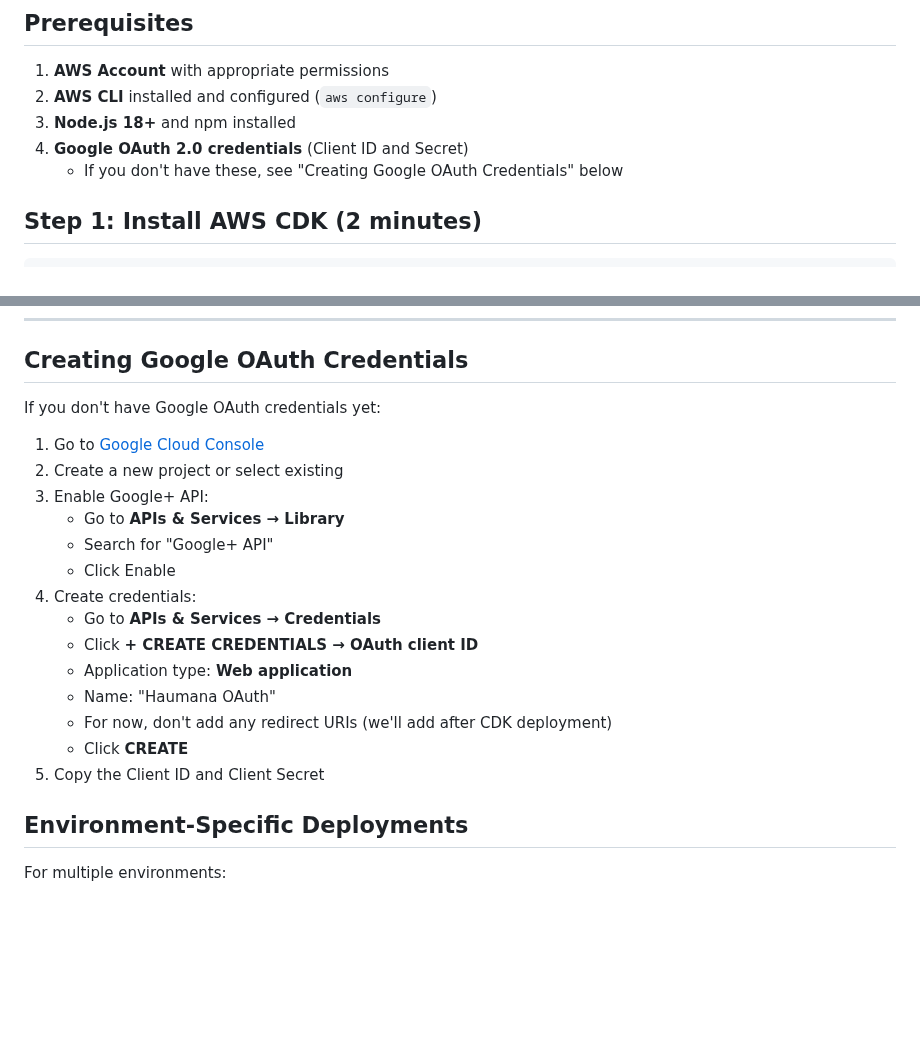
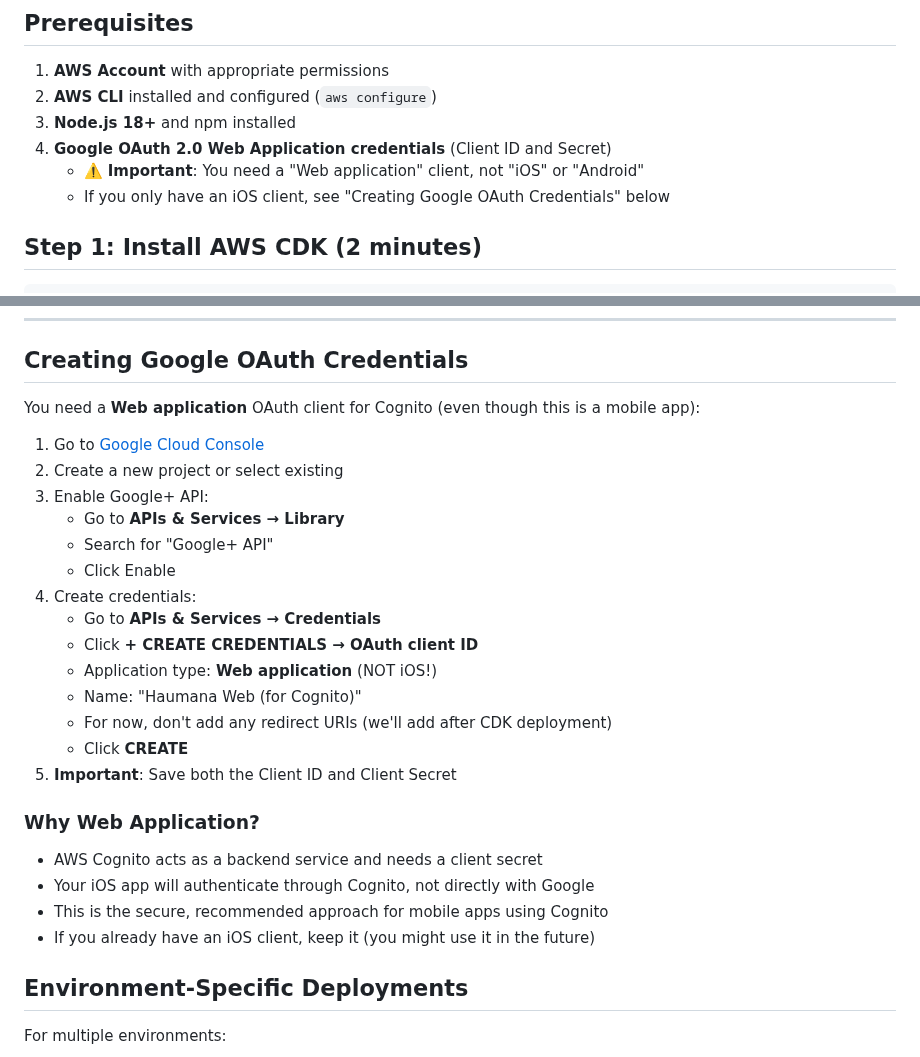
Before and after one commit to dherman/haumana, a Markdown page: aws/QUICKSTART_CDK.md, 2 parts joined by grey strips. GitHub-like rendering; blank space fills up the shorter version.

```diff
--- a/aws/QUICKSTART_CDK.md
+++ b/aws/QUICKSTART_CDK.md
@@ -7,8 +7,9 @@ This guide will have your entire AWS infrastructure deployed in about 25 minutes
 1. **AWS Account** with appropriate permissions
 2. **AWS CLI** installed and configured (`aws configure`)
 3. **Node.js 18+** and npm installed
-4. **Google OAuth 2.0 credentials** (Client ID and Secret)
-   - If you don't have these, see "Creating Google OAuth Credentials" below
+4. **Google OAuth 2.0 Web Application credentials** (Client ID and Secret)
+   - ⚠️ **Important**: You need a "Web application" client, not "iOS" or "Android"
+   - If you only have an iOS client, see "Creating Google OAuth Credentials" below
 
 ## Step 1: Install AWS CDK (2 minutes)
 
@@ -155,7 +156,7 @@ Edit `aws/infrastructure/cdk/lib/haumana-stack.ts` and run `cdk deploy` again.
 
 ## Creating Google OAuth Credentials
 
-If you don't have Google OAuth credentials yet:
+You need a **Web application** OAuth client for Cognito (even though this is a mobile app):
 
 1. Go to [Google Cloud Console](https://console.cloud.google.com/)
 2. Create a new project or select existing
@@ -166,11 +167,17 @@ If you don't have Google OAuth credentials yet:
 4. Create credentials:
    - Go to **APIs & Services → Credentials**
    - Click **+ CREATE CREDENTIALS → OAuth client ID**
-   - Application type: **Web application**
-   - Name: "Haumana OAuth"
+   - Application type: **Web application** (NOT iOS!)
+   - Name: "Haumana Web (for Cognito)"
    - For now, don't add any redirect URIs (we'll add after CDK deployment)
    - Click **CREATE**
-5. Copy the Client ID and Client Secret
+5. **Important**: Save both the Client ID and Client Secret
+
+### Why Web Application?
+- AWS Cognito acts as a backend service and needs a client secret
+- Your iOS app will authenticate through Cognito, not directly with Google
+- This is the secure, recommended approach for mobile apps using Cognito
+- If you already have an iOS client, keep it (you might use it in the future)
 
 ## Environment-Specific Deployments
 
```
Also changed, not shown: aws/GOOGLE_OAUTH_FIX.md (added, +98 -0 lines).
